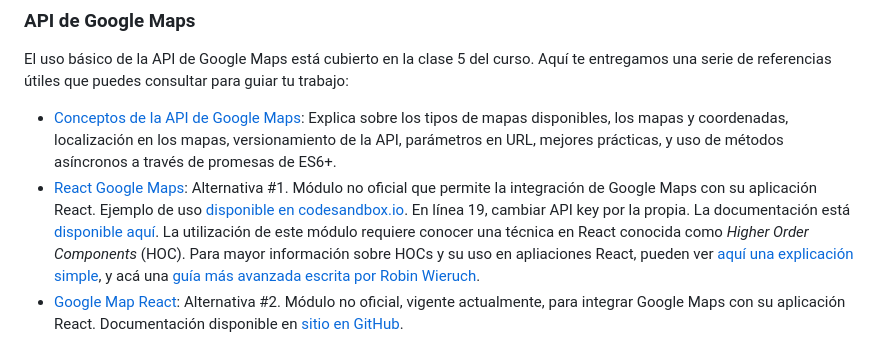
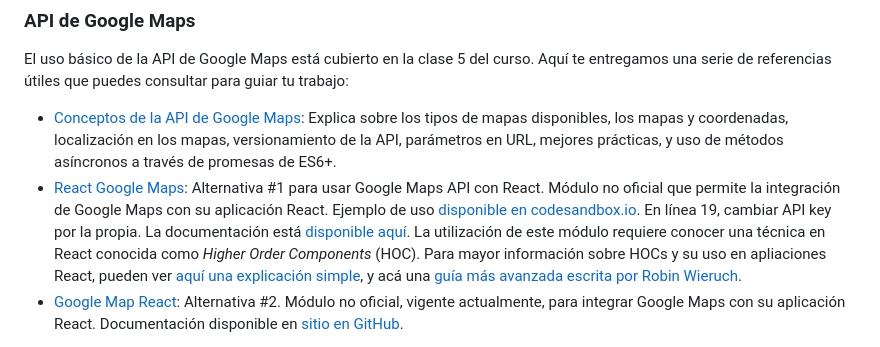
Before and after one commit to icc4203-202320/lab4, a Markdown page: README.md, the part around the change printed below. GitHub-like rendering.

Commit message:
Mejoras a README.md

```diff
--- a/README.md
+++ b/README.md
@@ -95,7 +95,7 @@ Se debe tener cuidado pues *esta no es una solución robusta desde el punto de v
 El uso básico de la API de Google Maps está cubierto en la clase 5 del curso. Aquí te entregamos una serie de referencias útiles que puedes consultar para guiar tu trabajo:
 
 * [Conceptos de la API de Google Maps](https://developers.google.com/maps/documentation/javascript/basics): Explica sobre los tipos de mapas disponibles, los mapas y coordenadas, localización en los mapas, versionamiento de la API, parámetros en URL, mejores prácticas, y uso de métodos asíncronos a través de promesas de ES6+.
-* [React Google Maps](https://www.npmjs.com/package/react-google-maps?activeTab=readme): Alternativa #1. Módulo no oficial que permite la integración de Google Maps con su aplicación React. Ejemplo de uso [disponible en codesandbox.io](https://codesandbox.io/s/react-google-maps-example-forked-dr2hjs?file=/index.js). En línea 19, cambiar API key por la propia. La documentación está [disponible aquí](https://tomchentw.github.io/react-google-maps/). La utilización de este módulo requiere conocer una técnica en React conocida como _Higher Order Components_ (HOC). Para mayor información sobre HOCs y su uso en apliaciones React, pueden ver [aquí una explicación simple](https://gist.github.com/claudio-alvarez/d2f00242e0bacad1e6dadf5fc8df6aad), y acá una [guía más avanzada escrita por Robin Wieruch](https://www.robinwieruch.de/react-higher-order-components/).
+* [React Google Maps](https://www.npmjs.com/package/react-google-maps?activeTab=readme): Alternativa #1 para usar Google Maps API con React. Módulo no oficial que permite la integración de Google Maps con su aplicación React. Ejemplo de uso [disponible en codesandbox.io](https://codesandbox.io/s/react-google-maps-example-forked-dr2hjs?file=/index.js). En línea 19, cambiar API key por la propia. La documentación está [disponible aquí](https://tomchentw.github.io/react-google-maps/). La utilización de este módulo requiere conocer una técnica en React conocida como _Higher Order Components_ (HOC). Para mayor información sobre HOCs y su uso en apliaciones React, pueden ver [aquí una explicación simple](https://gist.github.com/claudio-alvarez/d2f00242e0bacad1e6dadf5fc8df6aad), y acá una [guía más avanzada escrita por Robin Wieruch](https://www.robinwieruch.de/react-higher-order-components/).
 * [Google Map React](https://www.npmjs.com/package/google-map-react): Alternativa #2. Módulo no oficial, vigente actualmente, para integrar Google Maps con su aplicación React. Documentación disponible en [sitio en GitHub](https://github.com/google-map-react/google-map-react).
 
 Nota: En las instrucciones de instalación, considerar que el proyecto en que Uds están trabajando (desde entrega anterior) utiliza NPM para instalación de paquetes, por lo que pueden omitir las instrucciones para usar Yarn.
```
Also changed, not shown: other parts of README.md (+3 -3 lines).
